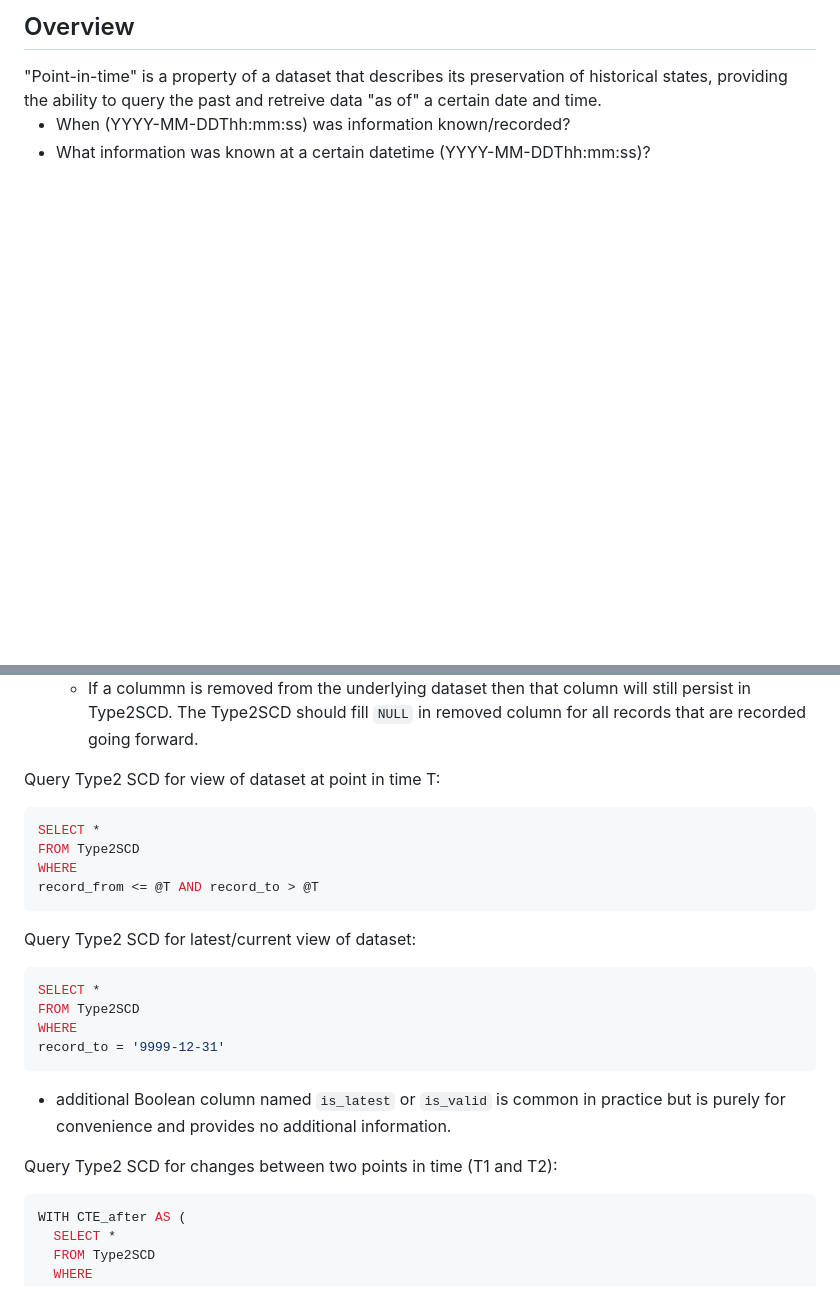
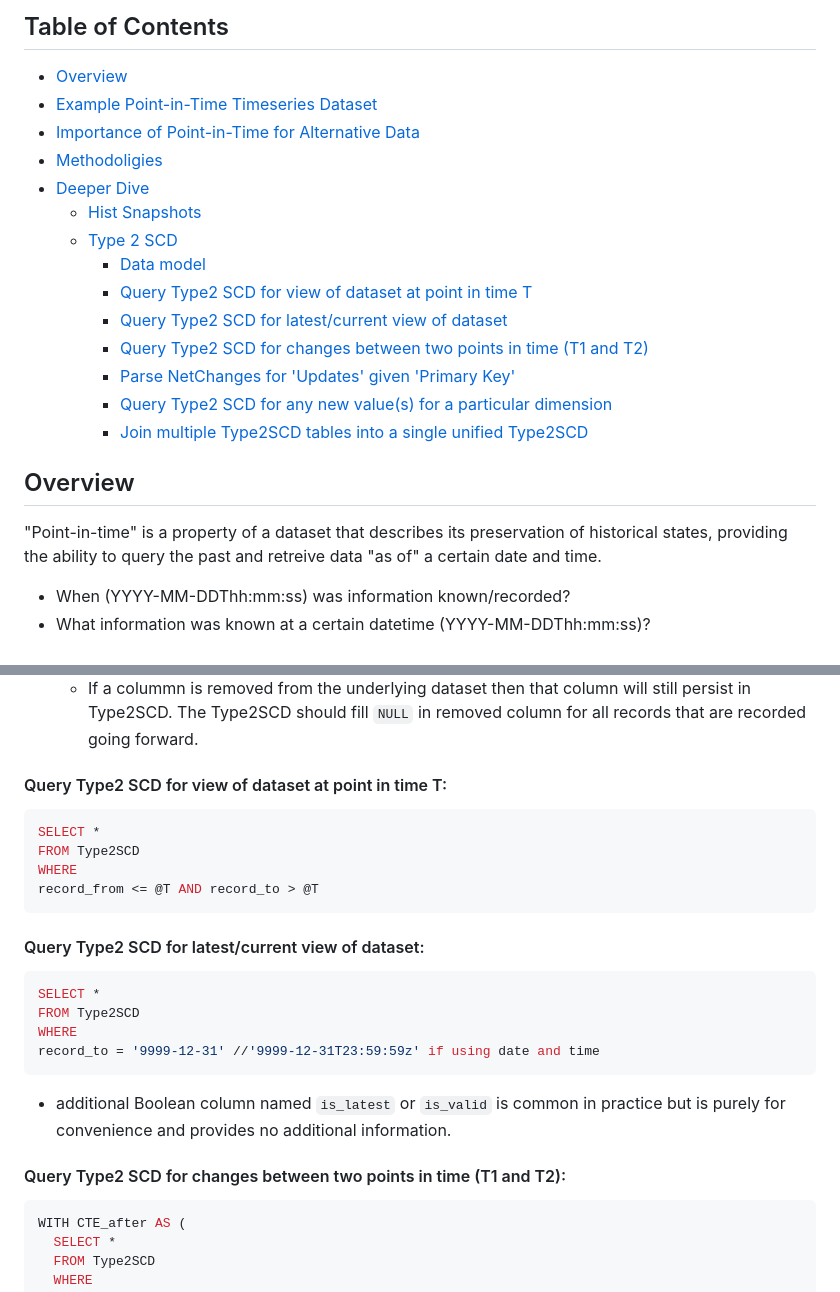
Before and after one commit to thomasmatt88/thomasmatt88.github.io, a Markdown page: blog/blog4.md, 2 parts joined by grey strips. Drawn GitHub-style; blank space fills up the shorter version.

Commit message:
create table of contents

````diff
--- a/blog/blog4.md
+++ b/blog/blog4.md
@@ -1,4 +1,22 @@
-<h2>Overview</h2>
+## Table of Contents
+
+- [Overview](#overview)
+- [Example Point-in-Time Timeseries Dataset](#example-point-in-time-timeseries-dataset)
+- [Importance of Point-in-Time for Alternative Data](#importance-of-point-in-time-for-alternative-data)
+- [Methodoligies](#methodologies)
+- [Deeper Dive](#deeper-dive)
+  - [Hist Snapshots](#histsnapshots)
+  - [Type 2 SCD](#type2scd)
+    - [Data model](#data-model)
+    - [Query Type2 SCD for view of dataset at point in time T](#query-type2-scd-for-view-of-dataset-at-point-in-time-t)
+    - [Query Type2 SCD for latest/current view of dataset](#query-type2-scd-for-latestcurrent-view-of-dataset)
+    - [Query Type2 SCD for changes between two points in time (T1 and T2)](#query-type2-scd-for-changes-between-two-points-in-time-t1-and-t2)
+    - [Parse NetChanges for 'Updates' given 'Primary Key'](#parse-netchanges-for-updates-given-primary-key)
+    - [Query Type2 SCD for any new value(s) for a particular dimension](#query-type2-scd-for-any-new-values-for-a-particular-dimension)
+    - [Join multiple Type2SCD tables into a single unified Type2SCD](#join-multiple-type2scd-tables-into-a-single-unified-type2scd)
+
+## Overview
+
 "Point-in-time" is a property of a dataset that describes its preservation of historical states, providing the ability to query the past and retreive data "as of" a certain date and time. <br>
 
 - When (YYYY-MM-DDThh:mm:ss) was information known/recorded? <br>
@@ -365,7 +385,7 @@ More info: https://stackoverflow.com/questions/20005950/best-practice-for-scd-da
   - If a columnn is added to underlying dataset then a column should be added to the Type2SCD. The Type2SCD should backfill `NULL` in the added column for all records that were recorded before the column was added.
   - If a colummn is removed from the underlying dataset then that column will still persist in Type2SCD. The Type2SCD should fill `NULL` in removed column for all records that are recorded going forward.
 
-Query Type2 SCD for view of dataset at point in time T:
+#### Query Type2 SCD for view of dataset at point in time T:
 
 ```sql
 SELECT *
@@ -374,18 +394,18 @@ WHERE
 record_from <= @T AND record_to > @T
 ```
 
-Query Type2 SCD for latest/current view of dataset:
+#### Query Type2 SCD for latest/current view of dataset:
 
 ```sql
 SELECT *
 FROM Type2SCD
 WHERE
-record_to = '9999-12-31'
+record_to = '9999-12-31' //'9999-12-31T23:59:59z' if using date and time
 ```
 
 - additional Boolean column named `is_latest` or `is_valid` is common in practice but is purely for convenience and provides no additional information.
 
-Query Type2 SCD for changes between two points in time (T1 and T2):
+#### Query Type2 SCD for changes between two points in time (T1 and T2):
 
 ```sql
 WITH CTE_after AS (
````
Also changed, not shown: other parts of blog/blog4.md (+13 -11 lines).
